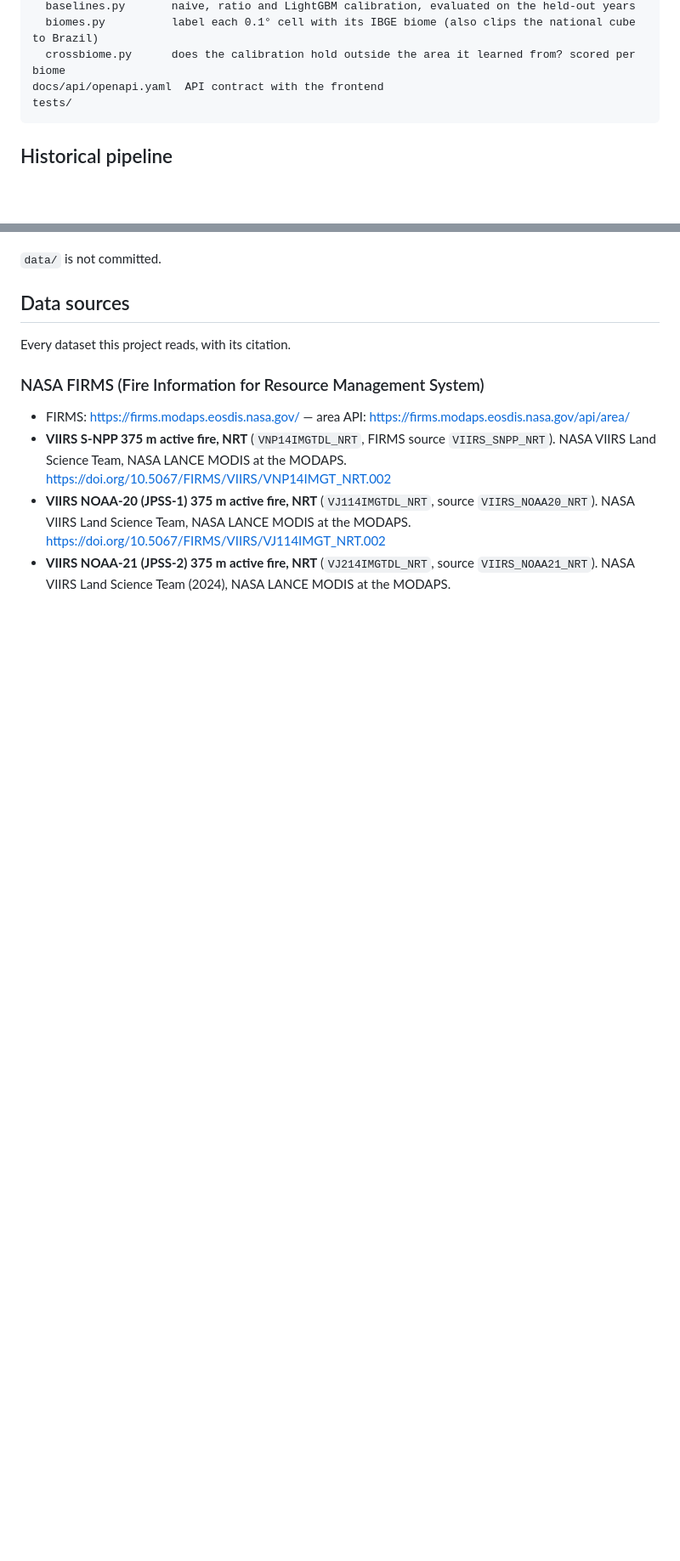
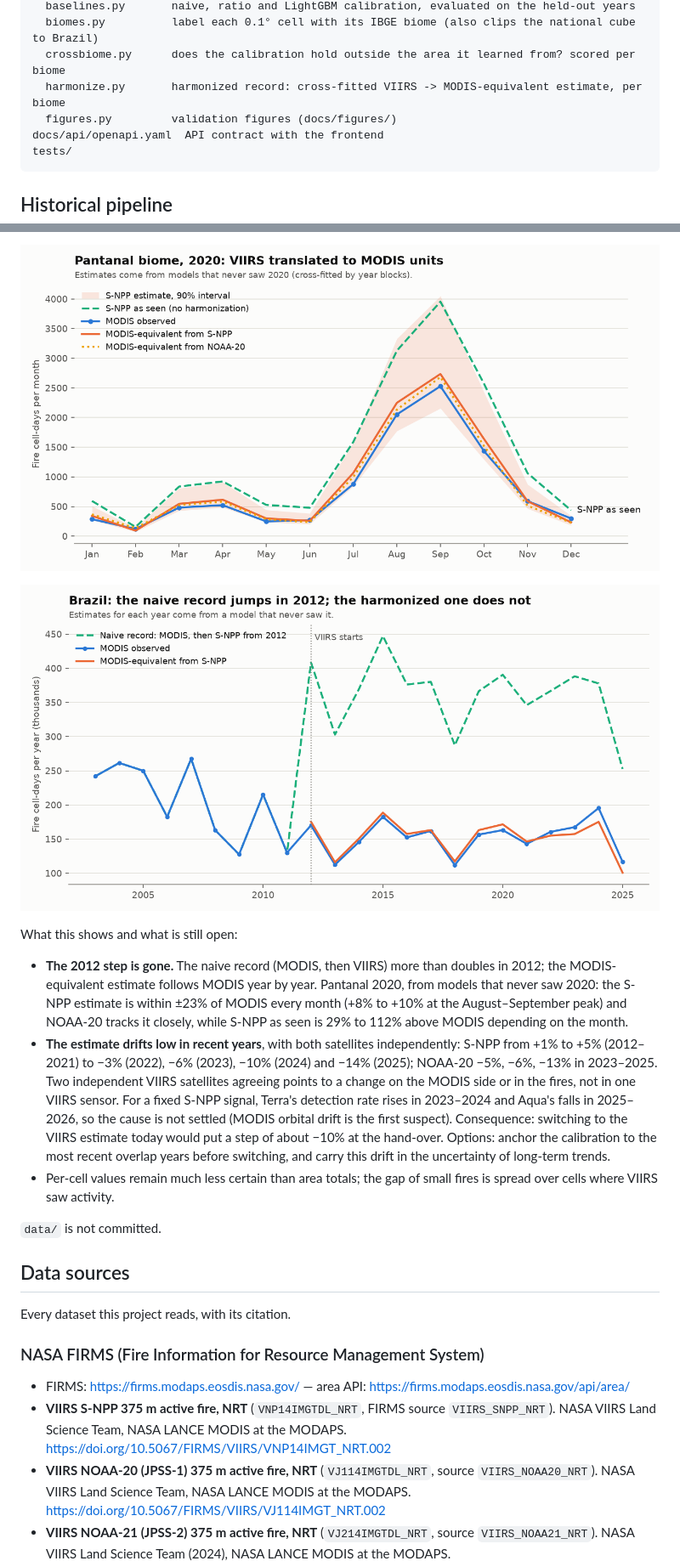
Before and after one commit to EdilbertoC/Space-Monkeys, a Markdown page: README.md, 2 parts joined by grey strips. Shown at 85% size. Drawn GitHub-style; pictures changed too: docs/figures/brazil_annual.png (added), docs/figures/pantanal_2020.png (added); blank space fills up the shorter version.

````diff
--- a/README.md
+++ b/README.md
@@ -126,6 +126,8 @@ pipeline/            historical batch pipeline (needs the [science] extra)
   baselines.py       naive, ratio and LightGBM calibration, evaluated on the held-out years
   biomes.py          label each 0.1° cell with its IBGE biome (also clips the national cube to Brazil)
   crossbiome.py      does the calibration hold outside the area it learned from? scored per biome
+  harmonize.py       harmonized record: cross-fitted VIIRS -> MODIS-equivalent estimate, per biome
+  figures.py         validation figures (docs/figures/)
 docs/api/openapi.yaml  API contract with the frontend
 tests/
 ```
@@ -236,3 +270,13 @@ What this shows:
+![Pantanal biome, 2020](docs/figures/pantanal_2020.png)
+
+![Brazil, fire cell-days per year](docs/figures/brazil_annual.png)
+
+What this shows and what is still open:
+
+- **The 2012 step is gone.** The naive record (MODIS, then VIIRS) more than doubles in 2012; the MODIS-equivalent estimate follows MODIS year by year. Pantanal 2020, from models that never saw 2020: the S-NPP estimate is within ±23% of MODIS every month (+8% to +10% at the August–September peak) and NOAA-20 tracks it closely, while S-NPP as seen is 29% to 112% above MODIS depending on the month.
+- **The estimate drifts low in recent years**, with both satellites independently: S-NPP from +1% to +5% (2012–2021) to −3% (2022), −6% (2023), −10% (2024) and −14% (2025); NOAA-20 −5%, −6%, −13% in 2023–2025. Two independent VIIRS satellites agreeing points to a change on the MODIS side or in the fires, not in one VIIRS sensor. For a fixed S-NPP signal, Terra's detection rate rises in 2023–2024 and Aqua's falls in 2025–2026, so the cause is not settled (MODIS orbital drift is the first suspect). Consequence: switching to the VIIRS estimate today would put a step of about −10% at the hand-over. Options: anchor the calibration to the most recent overlap years before switching, and carry this drift in the uncertainty of long-term trends.
+- Per-cell values remain much less certain than area totals; the gap of small fires is spread over cells where VIIRS saw activity.
+
 `data/` is not committed.
 
 ## Data sources
````
Also changed, not shown: other parts of README.md (+33 -0 lines), 5 other files.
